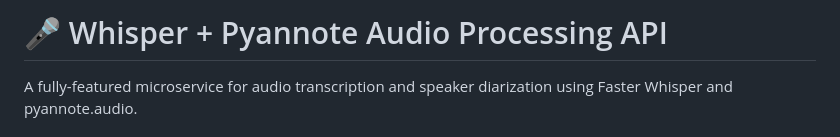
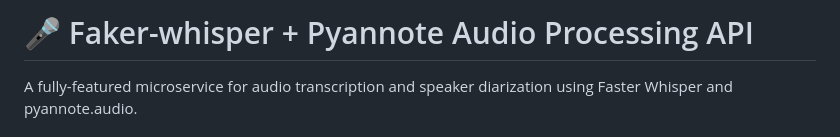
Before and after one commit to vbrazo/Whisper-Pyannote-Speaker-Aware-Transcription-API-FastAPI-Docker-, a Markdown page: README.md, the part around the change. GitHub-like rendering.

Commit message:
Rename README title

```diff
--- a/README.md
+++ b/README.md
@@ -1,4 +1,4 @@
-# 🎤 Whisper + Pyannote Audio Processing API
+# 🎤 Faker-whisper + Pyannote Audio Processing API
 
 A fully-featured microservice for audio transcription and speaker diarization using Faster Whisper and pyannote.audio.
 
```
